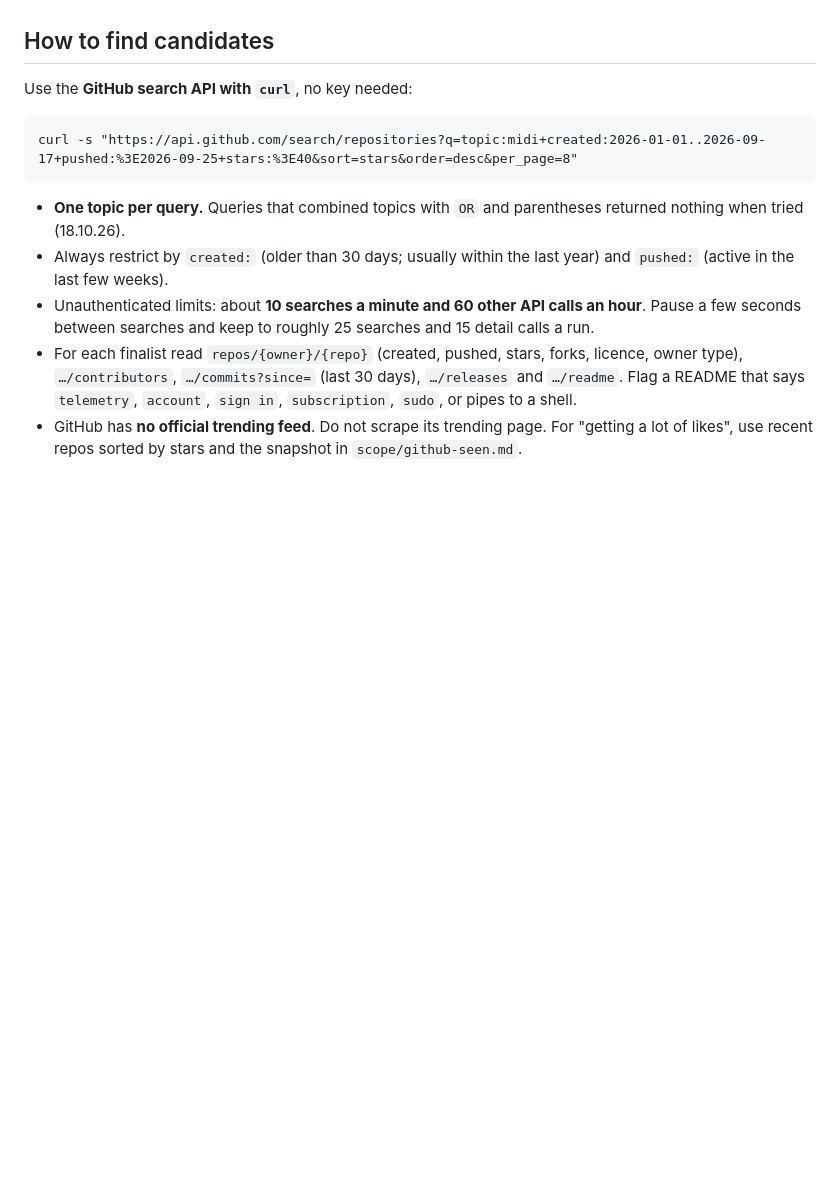
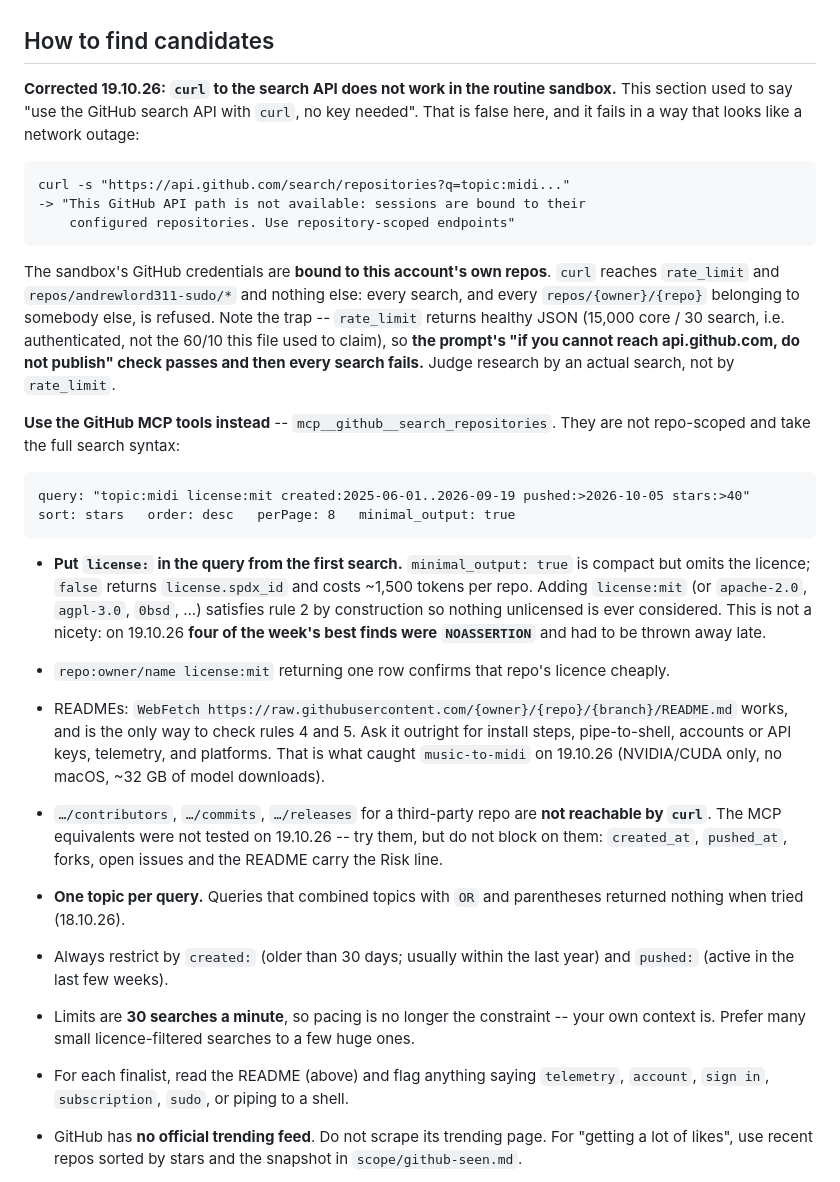
Before and after one commit to andrewlord311-sudo/andrew-newsletters, a Markdown page: scope/github.md, the part around the change. Rendered like a GitHub page; blank space fills up the shorter version.

Commit message:
scope/github.md: correct the research mechanism (curl search is blocked)
Measured this run. The sandbox's GitHub credentials are bound to this
account's own repositories, so curl reaches rate_limit and
repos/andrewlord311-sudo/* and nothing else -- every search, and every
third-party repos/{owner}/{repo}, is refused.

The trap worth recording: rate_limit still returns healthy JSON (15,000
core / 30 search, i.e. authenticated, not the 60/10 this file claimed),
so the routine's "if you cannot reach api.github.com, do not publish"
check passes and then every search fails. A future run that followed
this file literally would have concluded GitHub was unreachable and
refused to publish.

Replaced with the mechanism that does work (mcp__github__search_repositories
plus raw.githubusercontent.com READMEs over WebFetch), and added the
license: query filter, since four of this week's best finds turned out to
be NOASSERTION and were discarded late.

Scope is data, not prompt: this is the same convention CLAUDE.md uses for
network egress, so the fix lands here rather than in the routine prompt.

Co-Authored-By: Claude Opus 5 <noreply@anthropic.com>
Claude-Session: https://claude.ai/code/session_017HAortmfEZBgb77u6nAb26

```diff
--- a/scope/github.md
+++ b/scope/github.md
@@ -121,20 +121,48 @@ on beats a long one he skims. Use the same page design as the other newsletters
 
 ## How to find candidates
 
-Use the **GitHub search API with `curl`**, no key needed:
+**Corrected 19.10.26: `curl` to the search API does not work in the routine sandbox.**
+This section used to say "use the GitHub search API with `curl`, no key needed". That is
+false here, and it fails in a way that looks like a network outage:
 
-    curl -s "https://api.github.com/search/repositories?q=topic:midi+created:2026-01-01..2026-09-17+pushed:%3E2026-09-25+stars:%3E40&sort=stars&order=desc&per_page=8"
+    curl -s "https://api.github.com/search/repositories?q=topic:midi..."
+    -> "This GitHub API path is not available: sessions are bound to their
+        configured repositories. Use repository-scoped endpoints"
+
+The sandbox's GitHub credentials are **bound to this account's own repos**. `curl` reaches
+`rate_limit` and `repos/andrewlord311-sudo/*` and nothing else: every search, and every
+`repos/{owner}/{repo}` belonging to somebody else, is refused. Note the trap -- `rate_limit`
+returns healthy JSON (15,000 core / 30 search, i.e. authenticated, not the 60/10 this file
+used to claim), so **the prompt's "if you cannot reach api.github.com, do not publish" check
+passes and then every search fails.** Judge research by an actual search, not by `rate_limit`.
+
+**Use the GitHub MCP tools instead** -- `mcp__github__search_repositories`. They are not
+repo-scoped and take the full search syntax:
+
+    query: "topic:midi license:mit created:2025-06-01..2026-09-19 pushed:>2026-10-05 stars:>40"
+    sort: stars   order: desc   perPage: 8   minimal_output: true
+
+- **Put `license:` in the query from the first search.** `minimal_output: true` is compact
+  but omits the licence; `false` returns `license.spdx_id` and costs ~1,500 tokens per repo.
+  Adding `license:mit` (or `apache-2.0`, `agpl-3.0`, `0bsd`, ...) satisfies rule 2 by
+  construction so nothing unlicensed is ever considered. This is not a nicety: on 19.10.26
+  **four of the week's best finds were `NOASSERTION`** and had to be thrown away late.
+- `repo:owner/name license:mit` returning one row confirms that repo's licence cheaply.
+- READMEs: `WebFetch https://raw.githubusercontent.com/{owner}/{repo}/{branch}/README.md`
+  works, and is the only way to check rules 4 and 5. Ask it outright for install steps,
+  pipe-to-shell, accounts or API keys, telemetry, and platforms. That is what caught
+  `music-to-midi` on 19.10.26 (NVIDIA/CUDA only, no macOS, ~32 GB of model downloads).
+- `…/contributors`, `…/commits`, `…/releases` for a third-party repo are **not reachable by
+  `curl`**. The MCP equivalents were not tested on 19.10.26 -- try them, but do not block on
+  them: `created_at`, `pushed_at`, forks, open issues and the README carry the Risk line.
 
 - **One topic per query.** Queries that combined topics with `OR` and parentheses returned nothing when tried (18.10.26).
 - Always restrict by `created:` (older than 30 days; usually within the last year)
   and `pushed:` (active in the last few weeks).
-- Unauthenticated limits: about **10 searches a minute and 60 other API calls an
-  hour**. Pause a few seconds between searches and keep to roughly 25 searches and
-  15 detail calls a run.
-- For each finalist read `repos/{owner}/{repo}` (created, pushed, stars, forks,
-  licence, owner type), `…/contributors`, `…/commits?since=` (last 30 days),
-  `…/releases` and `…/readme`. Flag a README that says `telemetry`, `account`,
-  `sign in`, `subscription`, `sudo`, or pipes to a shell.
+- Limits are **30 searches a minute**, so pacing is no longer the constraint -- your own
+  context is. Prefer many small licence-filtered searches to a few huge ones.
+- For each finalist, read the README (above) and flag anything saying `telemetry`,
+  `account`, `sign in`, `subscription`, `sudo`, or piping to a shell.
 - GitHub has **no official trending feed**. Do not scrape its trending page. For
   "getting a lot of likes", use recent repos sorted by stars and the snapshot in
   `scope/github-seen.md`.
```
